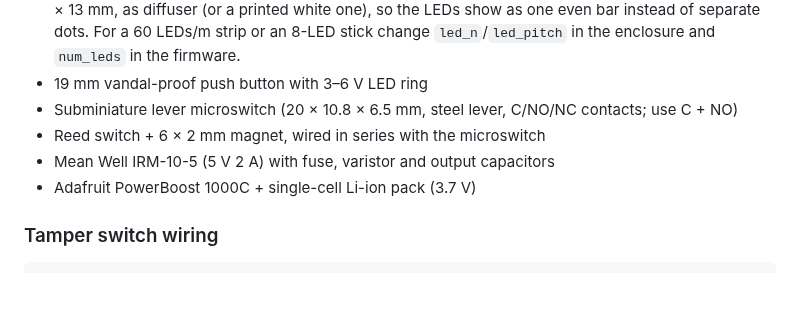
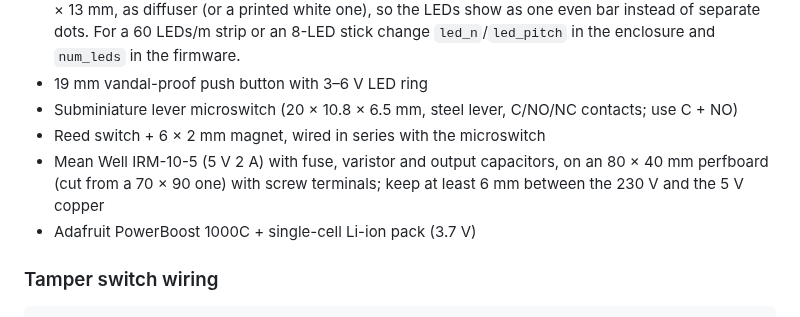
Before and after one commit to upirox/esp32-nuki-fingerprint, a Markdown page: README.md, the part around the change. Drawn GitHub-style; blank space fills up the shorter version.

Commit message:
230 V bay: posts for an 80 x 40 power supply board
- use_psu_board (default): 4 posts with M3 heat-set inserts, board 8 mm
  above the floor; the bare-module cradle is used only when false
- Input end on the right (230 V entry), output end on the left (5 V hole)

Co-Authored-By: Claude Opus 5.5 <noreply@anthropic.com>
Claude-Session: https://claude.ai/code/session_015e9f9p5EFhy5EoRU7fAuGL

```diff
--- a/README.md
+++ b/README.md
@@ -42,7 +42,7 @@ Tested with **ESPHome 2026.9.1**, an ESP32-WROOM-32U DevKit (38 pin) and a **Nuk
 - 19 mm vandal-proof push button with 3–6 V LED ring
 - Subminiature lever microswitch (20 × 10.8 × 6.5 mm, steel lever, C/NO/NC contacts; use C + NO)
 - Reed switch + 6 × 2 mm magnet, wired in series with the microswitch
-- Mean Well IRM-10-5 (5 V 2 A) with fuse, varistor and output capacitors
+- Mean Well IRM-10-5 (5 V 2 A) with fuse, varistor and output capacitors, on an 80 × 40 mm perfboard (cut from a 70 × 90 one) with screw terminals; keep at least 6 mm between the 230 V and the 5 V copper
 - Adafruit PowerBoost 1000C + single-cell Li-ion pack (3.7 V)
 
 ### Tamper switch wiring
```
Also changed, not shown: scatola-esp32-anteprima.png, 1 other file.
